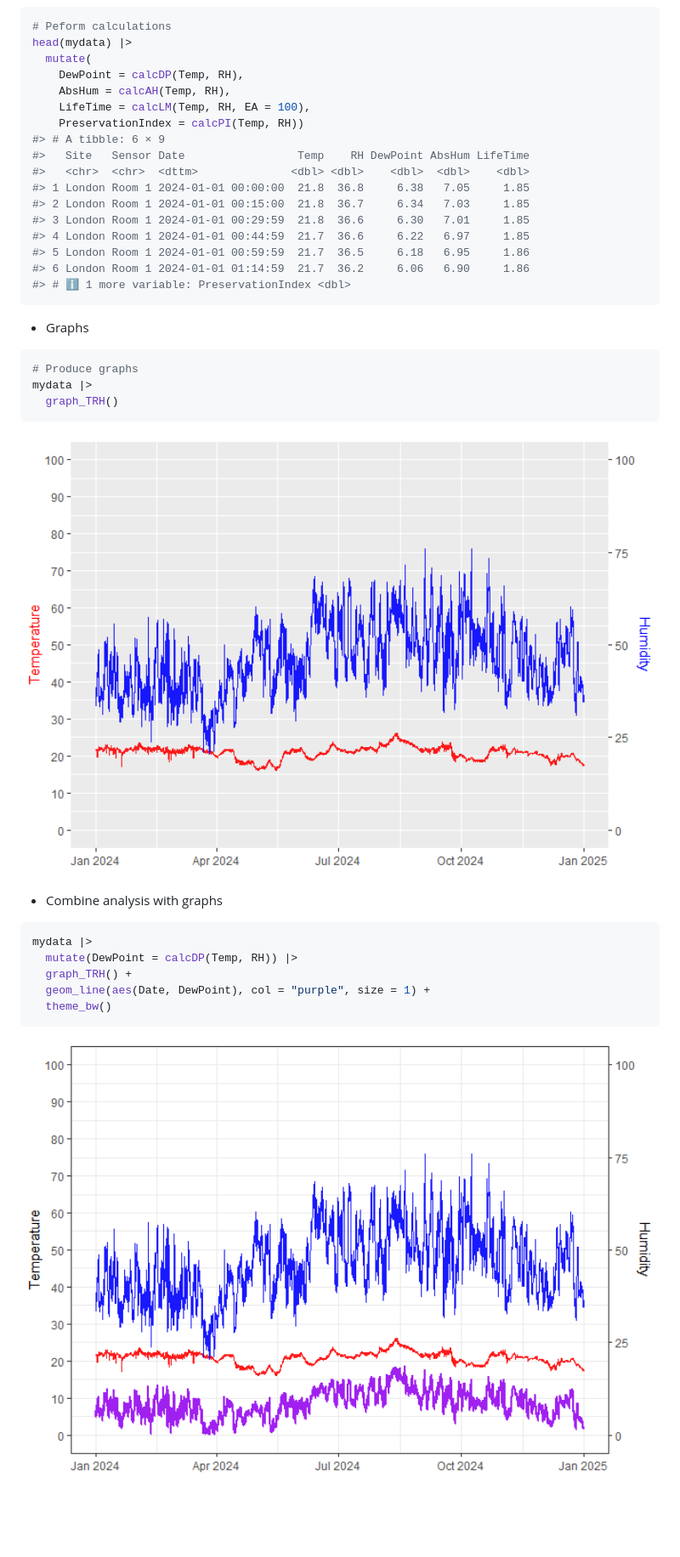
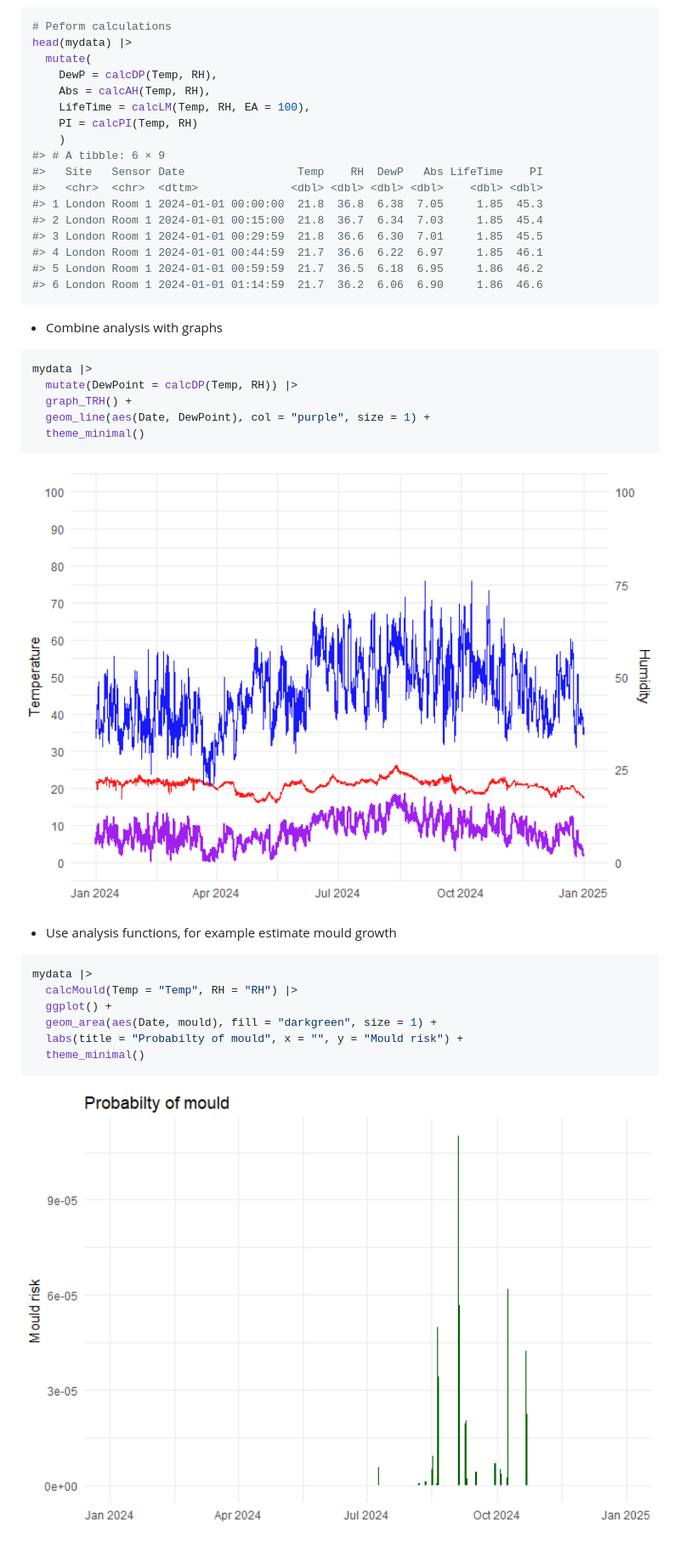
Before and after one commit to BhavShah01/ConSciR, a Markdown page: README.md, the part around the change. Shown at 85% size. GitHub-like rendering; pictures changed too: man/figures/README-unnamed-chunk-5-1.png, man/figures/README-unnamed-chunk-6-1.png; blank space fills up the shorter version.

Commit message:
site

````diff
--- a/README.md
+++ b/README.md
@@ -84,31 +84,21 @@ head(mydata)
 # Peform calculations
 head(mydata) |>
   mutate(
-    DewPoint = calcDP(Temp, RH),
-    AbsHum = calcAH(Temp, RH),
+    DewP = calcDP(Temp, RH),
+    Abs = calcAH(Temp, RH),
     LifeTime = calcLM(Temp, RH, EA = 100),
-    PreservationIndex = calcPI(Temp, RH))
+    PI = calcPI(Temp, RH)
+    )
 #> # A tibble: 6 × 9
-#>   Site   Sensor Date                 Temp    RH DewPoint AbsHum LifeTime
-#>   <chr>  <chr>  <dttm>              <dbl> <dbl>    <dbl>  <dbl>    <dbl>
-#> 1 London Room 1 2024-01-01 00:00:00  21.8  36.8     6.38   7.05     1.85
-#> 2 London Room 1 2024-01-01 00:15:00  21.8  36.7     6.34   7.03     1.85
-#> 3 London Room 1 2024-01-01 00:29:59  21.8  36.6     6.30   7.01     1.85
-#> 4 London Room 1 2024-01-01 00:44:59  21.7  36.6     6.22   6.97     1.85
-#> 5 London Room 1 2024-01-01 00:59:59  21.7  36.5     6.18   6.95     1.86
-#> 6 London Room 1 2024-01-01 01:14:59  21.7  36.2     6.06   6.90     1.86
-#> # ℹ 1 more variable: PreservationIndex <dbl>
+#>   Site   Sensor Date                 Temp    RH  DewP   Abs LifeTime    PI
+#>   <chr>  <chr>  <dttm>              <dbl> <dbl> <dbl> <dbl>    <dbl> <dbl>
+#> 1 London Room 1 2024-01-01 00:00:00  21.8  36.8  6.38  7.05     1.85  45.3
+#> 2 London Room 1 2024-01-01 00:15:00  21.8  36.7  6.34  7.03     1.85  45.4
+#> 3 London Room 1 2024-01-01 00:29:59  21.8  36.6  6.30  7.01     1.85  45.5
+#> 4 London Room 1 2024-01-01 00:44:59  21.7  36.6  6.22  6.97     1.85  46.1
+#> 5 London Room 1 2024-01-01 00:59:59  21.7  36.5  6.18  6.95     1.86  46.2
+#> 6 London Room 1 2024-01-01 01:14:59  21.7  36.2  6.06  6.90     1.86  46.6
 ```
-
-- Graphs
-
-``` r
-# Produce graphs
-mydata |>
-  graph_TRH()
-```
-
-<img src="man/figures/README-unnamed-chunk-5-1.png" width="100%" />
 
 - Combine analysis with graphs
 
@@ -117,7 +107,20 @@ mydata |>
   mutate(DewPoint = calcDP(Temp, RH)) |>
   graph_TRH() +
   geom_line(aes(Date, DewPoint), col = "purple", size = 1) +
-  theme_bw()
+  theme_minimal()
+```
+
+<img src="man/figures/README-unnamed-chunk-5-1.png" width="100%" />
+
+- Use analysis functions, for example estimate mould growth
+
+``` r
+mydata |>
+  calcMould(Temp = "Temp", RH = "RH") |>
+  ggplot() +
+  geom_area(aes(Date, mould), fill = "darkgreen", size = 1) +
+  labs(title = "Probabilty of mould", x = "", y = "Mould risk") +
+  theme_minimal()
 ```
 
 <img src="man/figures/README-unnamed-chunk-6-1.png" width="100%" />
````
Also changed, not shown: 5 other files.
